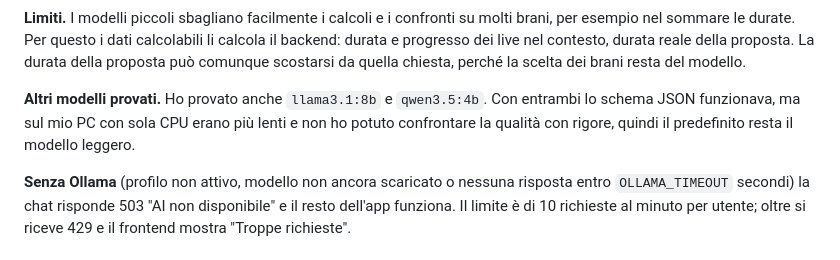
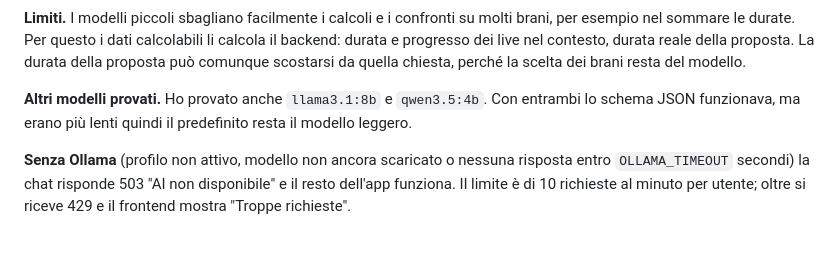
Before and after one commit to Franzxg/MusicBand-Manager, a Markdown page: README.md, the part around the change. Drawn GitHub-style.

Commit message:
Correzione dettagli nel README

```diff
--- a/README.md
+++ b/README.md
@@ -315,7 +315,7 @@ npm --prefix frontend run build
 
 **Limiti.** I modelli piccoli sbagliano facilmente i calcoli e i confronti su molti brani, per esempio nel sommare le durate. Per questo i dati calcolabili li calcola il backend: durata e progresso dei live nel contesto, durata reale della proposta. La durata della proposta può comunque scostarsi da quella chiesta, perché la scelta dei brani resta del modello.
 
-**Altri modelli provati.** Ho provato anche `llama3.1:8b` e `qwen3.5:4b`. Con entrambi lo schema JSON funzionava, ma sul mio PC con sola CPU erano più lenti e non ho potuto confrontare la qualità con rigore, quindi il predefinito resta il modello leggero.
+**Altri modelli provati.** Ho provato anche `llama3.1:8b` e `qwen3.5:4b`. Con entrambi lo schema JSON funzionava, ma erano più lenti quindi il predefinito resta il modello leggero.
 
 **Senza Ollama** (profilo non attivo, modello non ancora scaricato o nessuna risposta entro `OLLAMA_TIMEOUT` secondi) la chat risponde 503 "AI non disponibile" e il resto dell'app funziona. Il limite è di 10 richieste al minuto per utente; oltre si riceve 429 e il frontend mostra "Troppe richieste".
 
```
